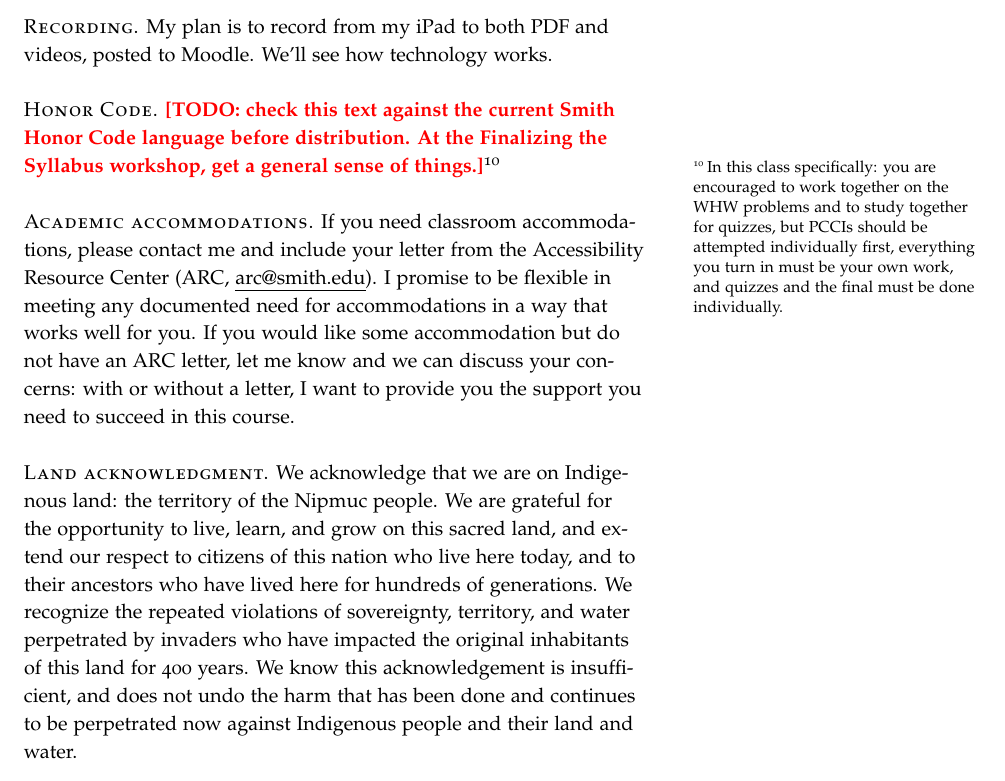
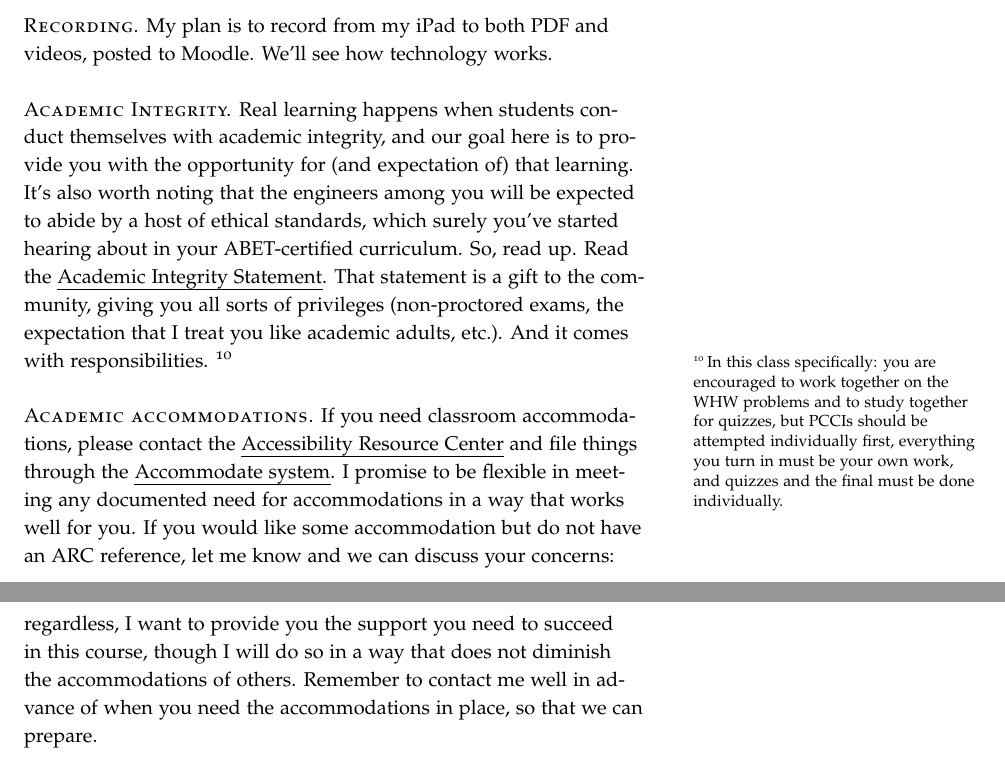
Before and after one commit to mglerner/MathematicalPhysics, a LaTeX document (SyllabusAndFirstDay/2026/PHY210Syllabus.tex): part of page 7 of 9 before the commit and two parts of pages 7 and 8 of 10 after it, the two joined at a grey line, cut so that both start at the same text. Compiled offline with pdfLaTeX.

Commit message:
Syllabus: post-workshop cleanup (Michael)
Academic Integrity section rewritten (workshop-informed), ARC/
Accommodate accommodations paragraph, land acknowledgment commented
out pending decision, self-scheduled final noted in the grading
table, PCCI section gains the attendance/absence expectations
paragraph, tutoring sidenote expanded.

Co-Authored-By: Claude Fable 5 <noreply@anthropic.com>

```diff
--- a/SyllabusAndFirstDay/2026/PHY210Syllabus.tex
+++ b/SyllabusAndFirstDay/2026/PHY210Syllabus.tex
@@ -436,39 +442,48 @@ confidential ones.
 \newthought{Recording.} My plan is to record from my iPad to both PDF
 and videos, posted to Moodle. We'll see how technology works.
 
-\newthought{Honor Code.} \todonote{check this text against the
-  current Smith Honor Code language before distribution. At the
-  Finalizing the Syllabus workshop, get a general sense of
-  things.}\sidenote{In this class specifically: you are encouraged to
-work together on the WHW problems and to study together for quizzes,
-but PCCIs should be attempted individually first, everything you turn
-in must be your own work, and quizzes and the final must be done
-individually.}
+\newthought{Academic Integrity.} Real learning happens when students conduct
+themselves with academic integrity, and our goal here is to provide you with the
+opportunity for (and expectation of) that learning. It's also worth noting that
+the engineers among you will be expected to abide by a host of ethical
+standards, which surely you've started hearing about in your ABET-certified
+curriculum. So, read up. Read the
+\href{https://www.smith.edu/your-campus/offices-services/office-student-affairs/student-handbook/academic-honor-code-0}{Academic
+  Integrity Statement}. That statement is a gift to the community, giving you
+all sorts of privileges (non-proctored exams, the expectation that I treat you
+like academic adults, etc.). And it comes with responsibilities. \sidenote{In
+  this class specifically: you are encouraged to work together on the WHW
+  problems and to study together for quizzes, but PCCIs should be attempted
+  individually first, everything you turn in must be your own work, and quizzes
+  and the final must be done individually.}
 
-\newthought{Academic accommodations.} If you need classroom
-accommodations, please contact me and include your letter from the
-Accessibility Resource Center (ARC,
-\href{mailto:arc@smith.edu}{arc@smith.edu}). I promise to be flexible
-in meeting any documented need for accommodations in a way that works
-well for you. If you would like some accommodation but do not have an
-ARC letter, let me know and we can discuss your concerns: with or
-without a letter, I want to provide you the support you need to
-succeed in this course.
+\newthought{Academic accommodations.} If you need classroom accommodations,
+please contact the \href{mailto:ARC@smith.edu}{Accessibility Resource Center}
+and file things through the
+\href{https://smith-accommodate.symplicity.com/}{Accommodate system}. I promise
+to be flexible in meeting any documented need for accommodations in a way that
+works well for you. If you would like some accommodation but do not have an ARC
+reference, let me know and we can discuss your concerns: regardless, I want to
+provide you the support you need to succeed in this course, though I will do so
+in a way that does not diminish the accommodations of others. Remember to
+contact me well in advance of when you need the accommodations in place, so that
+we can prepare.
 
-\newthought{Land acknowledgment.} We acknowledge that we are on
-Indigenous land: the territory of the Nipmuc people. We are grateful
-for the opportunity to live, learn, and grow on this sacred land, and
-extend our respect to citizens of this nation who live here today, and
-to their ancestors who have lived here for hundreds of generations. We
-recognize the repeated violations of sovereignty, territory, and water
-perpetrated by invaders who have impacted the original inhabitants of
-this land for 400 years. We know this acknowledgement is insufficient,
-and does not undo the harm that has been done and continues to be
-perpetrated now against Indigenous people and their land and water.
+% \newthought{Land acknowledgment.} We acknowledge that we are on
+% Indigenous land: the territory of the Nipmuc people. We are grateful
+% for the opportunity to live, learn, and grow on this sacred land, and
+% extend our respect to citizens of this nation who live here today, and
+% to their ancestors who have lived here for hundreds of generations. We
+% recognize the repeated violations of sovereignty, territory, and water
+% perpetrated by invaders who have impacted the original inhabitants of
+% this land for 400 years. We know this acknowledgement is insufficient,
+% and does not undo the harm that has been done and continues to be
+% perpetrated now against Indigenous people and their land and water.
 
 \newthought{Course feedback.} During the last week of classes,
 approximately 15 minutes at the beginning of one class will be set
 aside for you to complete the course feedback questionnaire.
+
 
 \section{Advice from former students}\label{sec:advice}
 
```
Also changed, not shown: SyllabusAndFirstDay/2026/PHY210Syllabus.pdf, SyllabusAndFirstDay/2026/PHY210Syllabus.tex (55 more changed lines).
